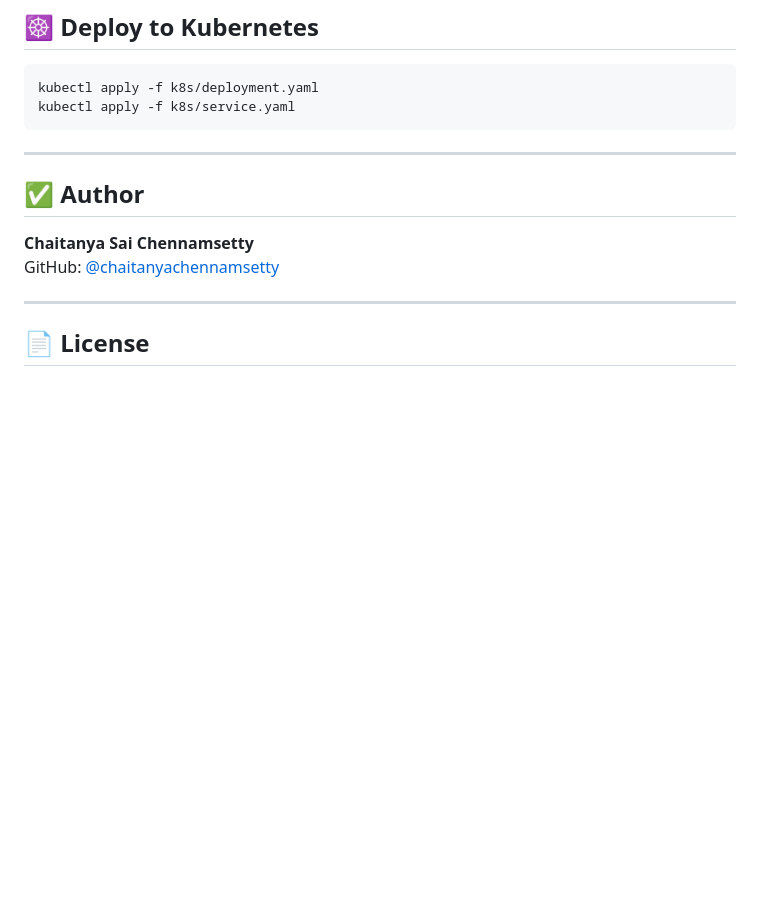
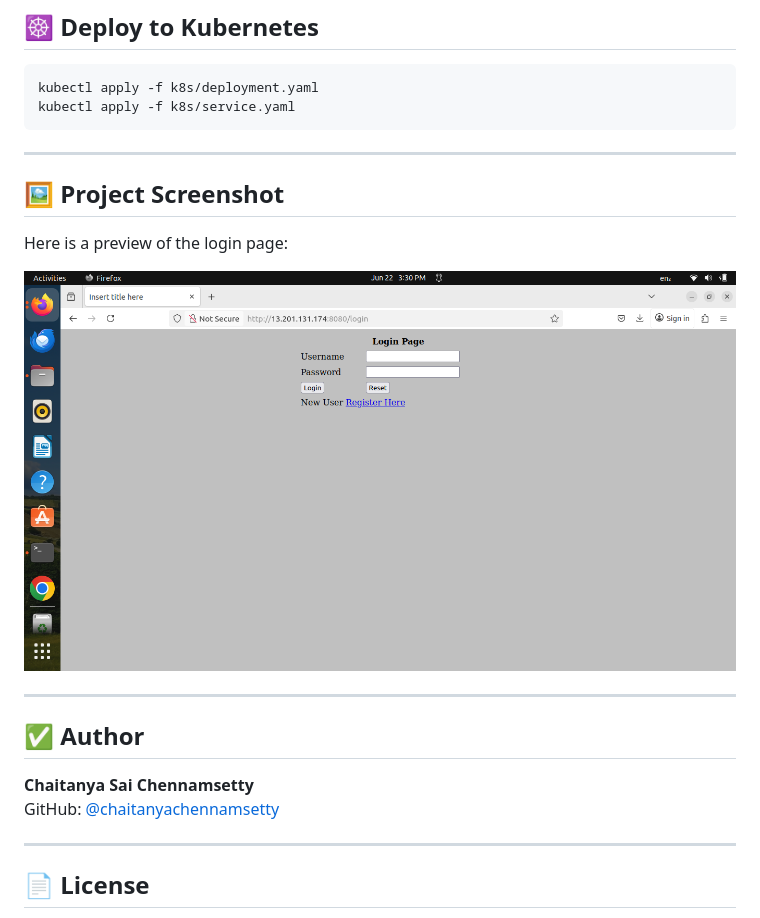
Before and after one commit to chaitanyachennamsetty/hydcsaws123, a Markdown page: java-devops-3tier/README.md, the part around the change. GitHub-like rendering; pictures changed too: java-devops-3tier/login-page-screenshot.png (added); blank space fills up the shorter version.

Commit message:
Added project screenshot to README

````diff
--- a/java-devops-3tier/README.md
+++ b/java-devops-3tier/README.md
@@ -77,6 +77,13 @@ terraform apply
 kubectl apply -f k8s/deployment.yaml
 kubectl apply -f k8s/service.yaml
 ```
+---
+
+## 🖼️ Project Screenshot
+
+Here is a preview of the login page:
+
+![Login Page Screenshot](login-page-screenshot.png)
 
 ---
 
````
